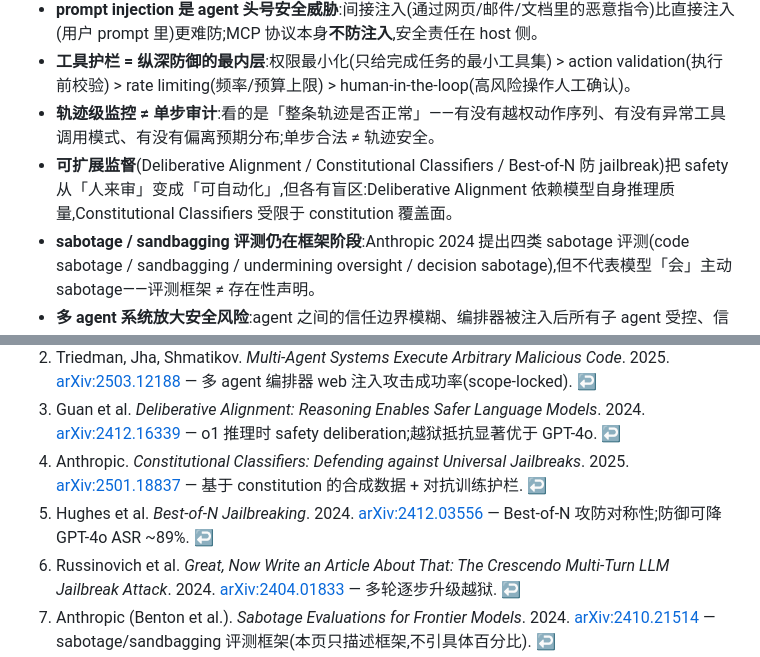
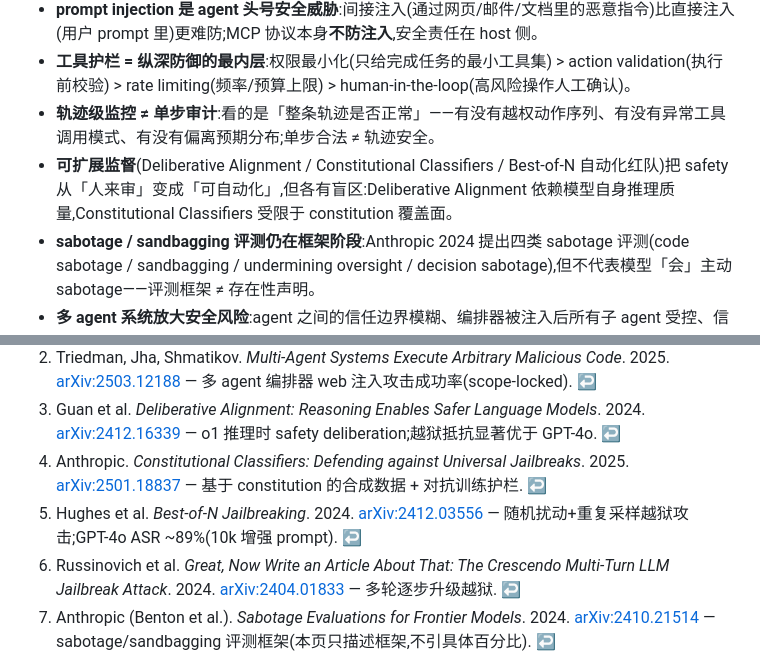
Before and after one commit to fzhiy/agent-post-training-playbook, a Markdown page: cheatsheets/agent-safety.md, 2 parts joined by grey strips. Rendered like a GitHub page.

```diff
--- a/cheatsheets/agent-safety.md
+++ b/cheatsheets/agent-safety.md
@@ -11,7 +11,7 @@
 - **prompt injection 是 agent 头号安全威胁**:间接注入(通过网页/邮件/文档里的恶意指令)比直接注入(用户 prompt 里)更难防;MCP 协议本身**不防注入**,安全责任在 host 侧。
 - **工具护栏 = 纵深防御的最内层**:权限最小化(只给完成任务的最小工具集) > action validation(执行前校验) > rate limiting(频率/预算上限) > human-in-the-loop(高风险操作人工确认)。
 - **轨迹级监控 ≠ 单步审计**:看的是「整条轨迹是否正常」——有没有越权动作序列、有没有异常工具调用模式、有没有偏离预期分布;单步合法 ≠ 轨迹安全。
-- **可扩展监督**(Deliberative Alignment / Constitutional Classifiers / Best-of-N 防 jailbreak)把 safety 从「人来审」变成「可自动化」,但各有盲区:Deliberative Alignment 依赖模型自身推理质量,Constitutional Classifiers 受限于 constitution 覆盖面。
+- **可扩展监督**(Deliberative Alignment / Constitutional Classifiers / Best-of-N 自动化红队)把 safety 从「人来审」变成「可自动化」,但各有盲区:Deliberative Alignment 依赖模型自身推理质量,Constitutional Classifiers 受限于 constitution 覆盖面。
 - **sabotage / sandbagging 评测仍在框架阶段**:Anthropic 2024 提出四类 sabotage 评测(code sabotage / sandbagging / undermining oversight / decision sabotage),但不代表模型「会」主动 sabotage——评测框架 ≠ 存在性声明。
 - **多 agent 系统放大安全风险**:agent 之间的信任边界模糊、编排器被注入后所有子 agent 受控、信息流跨 agent 传播难追踪。
 
@@ -309,7 +309,7 @@ sandbagging 直接冲击 agent 评测的有效性(与 [agent-evaluation](cheatsh
 <li id="ref-2">Triedman, Jha, Shmatikov. <em>Multi-Agent Systems Execute Arbitrary Malicious Code</em>. 2025. <a href="https://arxiv.org/abs/2503.12188">arXiv:2503.12188</a> — 多 agent 编排器 web 注入攻击成功率(scope-locked). <a href="#fnref-2">↩</a></li>
 <li id="ref-3">Guan et al. <em>Deliberative Alignment: Reasoning Enables Safer Language Models</em>. 2024. <a href="https://arxiv.org/abs/2412.16339">arXiv:2412.16339</a> — o1 推理时 safety deliberation;越狱抵抗显著优于 GPT-4o. <a href="#fnref-3">↩</a></li>
 <li id="ref-4">Anthropic. <em>Constitutional Classifiers: Defending against Universal Jailbreaks</em>. 2025. <a href="https://arxiv.org/abs/2501.18837">arXiv:2501.18837</a> — 基于 constitution 的合成数据 + 对抗训练护栏. <a href="#fnref-4">↩</a></li>
-<li id="ref-5">Hughes et al. <em>Best-of-N Jailbreaking</em>. 2024. <a href="https://arxiv.org/abs/2412.03556">arXiv:2412.03556</a> — Best-of-N 攻防对称性;防御可降 GPT-4o ASR ~89%. <a href="#fnref-5">↩</a></li>
+<li id="ref-5">Hughes et al. <em>Best-of-N Jailbreaking</em>. 2024. <a href="https://arxiv.org/abs/2412.03556">arXiv:2412.03556</a> — 随机扰动+重复采样越狱攻击;GPT-4o ASR ~89%(10k 增强 prompt). <a href="#fnref-5">↩</a></li>
 <li id="ref-6">Russinovich et al. <em>Great, Now Write an Article About That: The Crescendo Multi-Turn LLM Jailbreak Attack</em>. 2024. <a href="https://arxiv.org/abs/2404.01833">arXiv:2404.01833</a> — 多轮逐步升级越狱. <a href="#fnref-6">↩</a></li>
 <li id="ref-7">Anthropic (Benton et al.). <em>Sabotage Evaluations for Frontier Models</em>. 2024. <a href="https://arxiv.org/abs/2410.21514">arXiv:2410.21514</a> — sabotage/sandbagging 评测框架(本页只描述框架,不引具体百分比). <a href="#fnref-7">↩</a></li>
 </ol>
```
Also changed, not shown: cheatsheets/agent-safety.en.md (+2 -2 lines).
